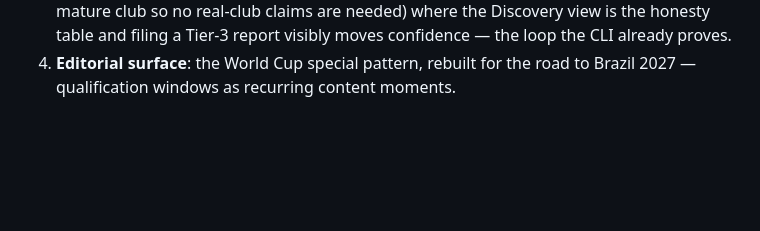
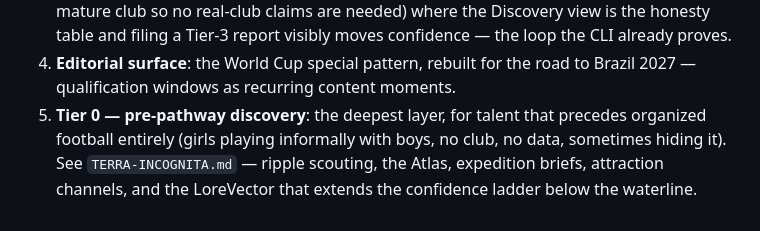
Before and after one commit to kmasterfleek/pitchintel, a Markdown page: WOMENS-INTEL.md, the part around the change. Drawn GitHub-style; blank space fills up the shorter version.

```diff
--- a/WOMENS-INTEL.md
+++ b/WOMENS-INTEL.md
@@ -104,3 +104,8 @@ number labeled as simulation.
    moves confidence — the loop the CLI already proves.
 4. **Editorial surface**: the World Cup special pattern, rebuilt for the road
    to Brazil 2027 — qualification windows as recurring content moments.
+5. **Tier 0 — pre-pathway discovery**: the deepest layer, for talent that
+   precedes organized football entirely (girls playing informally with boys,
+   no club, no data, sometimes hiding it). See `TERRA-INCOGNITA.md` — ripple
+   scouting, the Atlas, expedition briefs, attraction channels, and the
+   LoreVector that extends the confidence ladder below the waterline.
```
Also changed, not shown: TERRA-INCOGNITA.md (added, +212 -0 lines).
